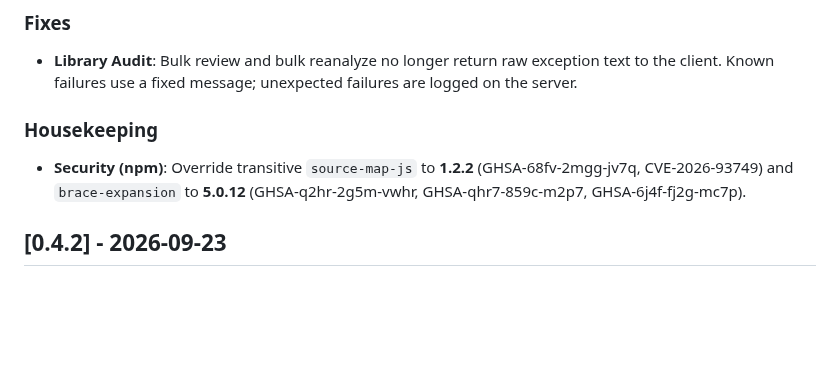
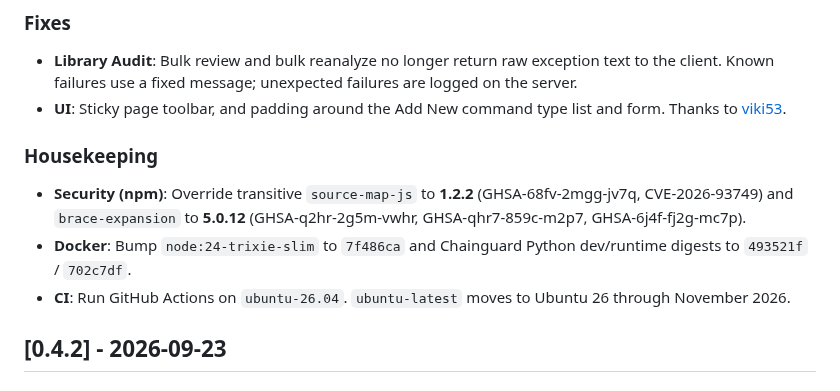
Before and after one commit to DeviantEng/Cmdarr, a Markdown page: CHANGELOG.md, the part around the change. GitHub-like rendering; blank space fills up the shorter version.

Commit message:
Document 0.4.3-dev UI, image digest, and runner changes.
Credit viki53 for the sticky toolbar and Add New padding.

Co-authored-by: Cursor <cursoragent@cursor.com>

```diff
--- a/CHANGELOG.md
+++ b/CHANGELOG.md
@@ -9,9 +9,12 @@ and this project adheres to [Semantic Versioning](https://semver.org/spec/v2.0.0
 
 ### Fixes
 - **Library Audit**: Bulk review and bulk reanalyze no longer return raw exception text to the client. Known failures use a fixed message; unexpected failures are logged on the server.
+- **UI**: Sticky page toolbar, and padding around the Add New command type list and form. Thanks to [viki53](https://github.com/viki53).
 
 ### Housekeeping
 - **Security (npm)**: Override transitive `source-map-js` to **1.2.2** (GHSA-68fv-2mgg-jv7q, CVE-2026-93749) and `brace-expansion` to **5.0.12** (GHSA-q2hr-2g5m-vwhr, GHSA-qhr7-859c-m2p7, GHSA-6j4f-fj2g-mc7p).
+- **Docker**: Bump `node:24-trixie-slim` to `7f486ca` and Chainguard Python dev/runtime digests to `493521f` / `702c7df`.
+- **CI**: Run GitHub Actions on `ubuntu-26.04`. `ubuntu-latest` moves to Ubuntu 26 through November 2026.
 
 ## [0.4.2] - 2026-09-23
 
```
